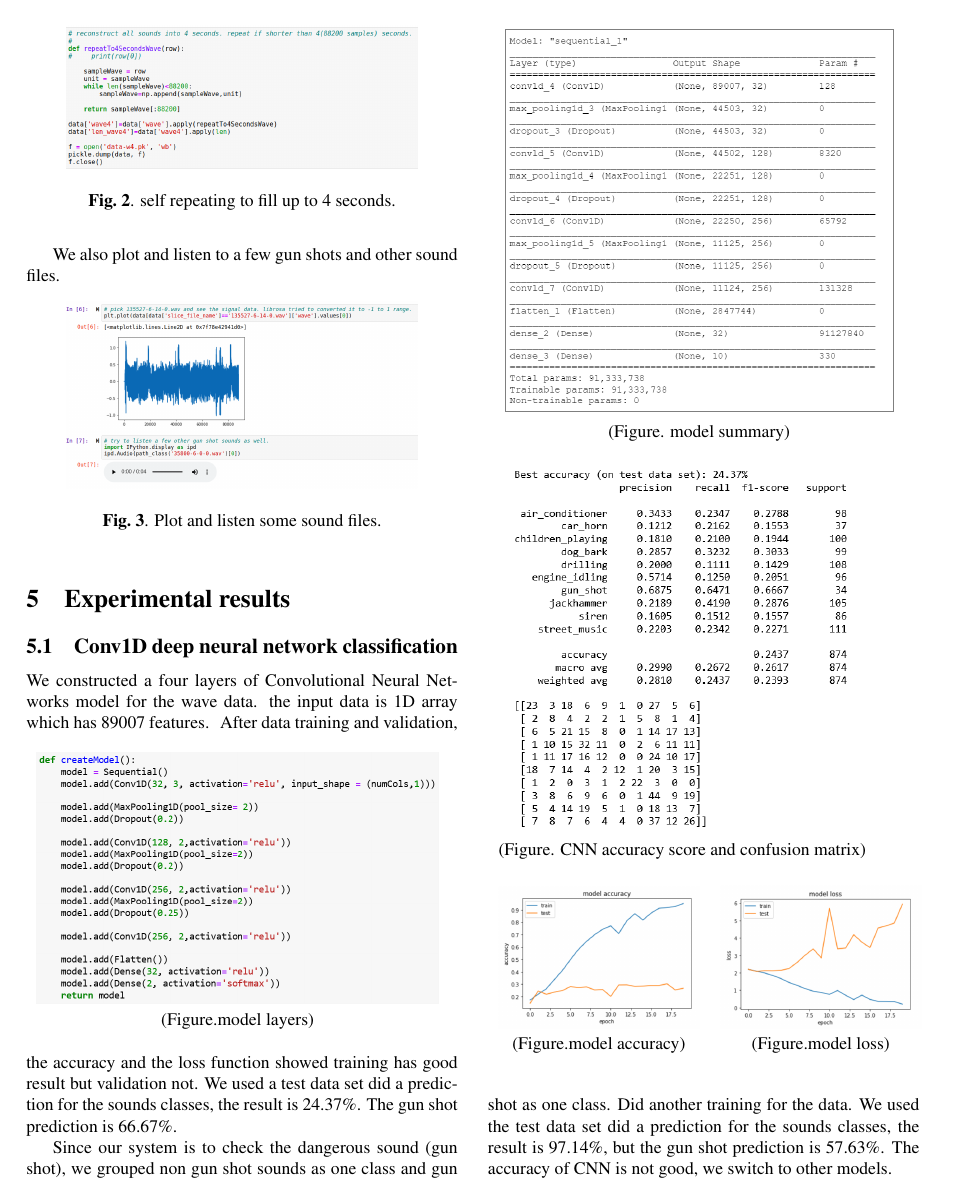
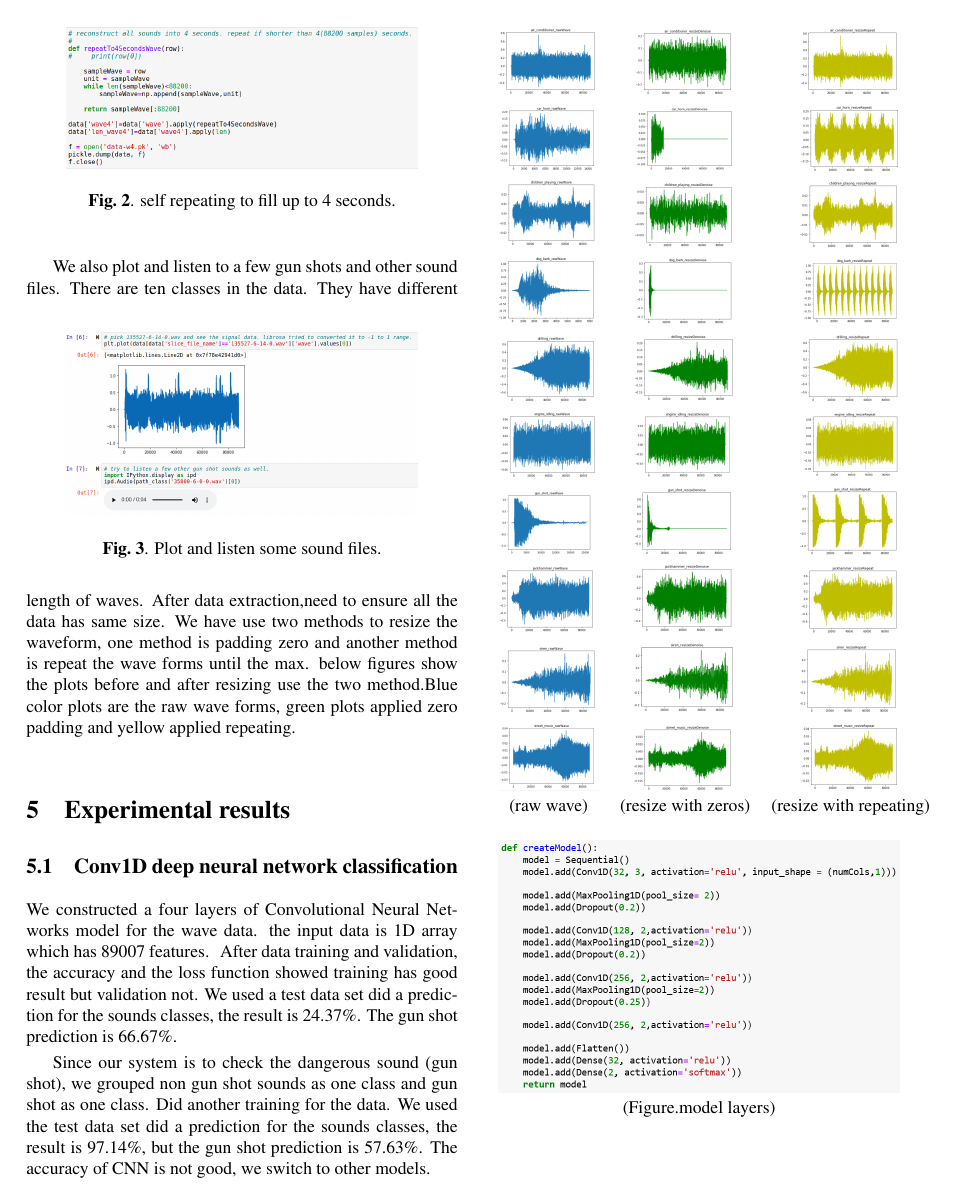
Before and after one commit to XiaoyanYang2008/PRS-CA3-PoliceAlertSystem, a LaTeX paper (latex-report/ISSM-report.tex): page 2 of 4 before the commit and page 2 of 5 after it. Compiled offline with pdfLaTeX.

Commit message:
add preprocess

```diff
--- a/latex-report/ISSM-report.tex
+++ b/latex-report/ISSM-report.tex
@@ -109,7 +109,42 @@ We also plot and listen to a few gun shots and other sound files.
 	\end{tabular}}
 	\caption{Plot and listen some sound files.\label{figure3}}
 \end{figure}
-
+There are ten classes in the data. They have different length of waves. After data extraction,need to ensure all the data has same size. We have use two methods to resize the waveform, one method is padding zero and another method is repeat the wave forms until the max. below figures show the plots before and after resizing use the two method.Blue color plots are the raw wave forms, green plots applied zero padding and yellow applied repeating.
+\begin{figure}[!htb]
+    \begin{tabular}{ccc}
+        \includegraphics[width=2cm]{pic/AC_RW.png}
+        &\includegraphics[width=2cm]{pic/AC_RSD.png}
+        &\includegraphics[width=2cm]{pic/AC_RSRP.png}\\
+        \includegraphics[width=2cm]{pic/CH_RW.png}
+        &\includegraphics[width=2cm]{pic/CH_RSD.png}
+        &\includegraphics[width=2cm]{pic/CH_RSP.png}\\
+        \includegraphics[width=2cm]{pic/CP_RW.png}
+        &\includegraphics[width=2cm]{pic/CP_RSD.png}
+        &\includegraphics[width=2cm]{pic/CP_RSRP.png}\\
+        \includegraphics[width=2cm]{pic/DB_RW.png}
+        &\includegraphics[width=2cm]{pic/DB_RSD.png}
+        &\includegraphics[width=2cm]{pic/DB_RSRP.png}\\
+        \includegraphics[width=2cm]{pic/DL_RW.png}
+        &\includegraphics[width=2cm]{pic/DL_RSD.png}
+        &\includegraphics[width=2cm]{pic/DL_RSRP.png}\\
+        \includegraphics[width=2cm]{pic/EI_RW.png}
+        &\includegraphics[width=2cm]{pic/EI_RSD.png}
+        &\includegraphics[width=2cm]{pic/EI_RSRP.png}\\
+        \includegraphics[width=2cm]{pic/GS_RW.png}
+        &\includegraphics[width=2cm]{pic/GS_RSD.png}
+        &\includegraphics[width=2cm]{pic/GS_RSRP.png}\\
+        \includegraphics[width=2cm]{pic/JH_RW.png}
+        &\includegraphics[width=2cm]{pic/JH_RSD.png}
+        &\includegraphics[width=2cm]{pic/JH_RSRP.png}\\
+        \includegraphics[width=2cm]{pic/SI_RW.png}
+        &\includegraphics[width=2cm]{pic/SI_RSD.png}
+        &\includegraphics[width=2cm]{pic/SI_RSRP.png}\\
+        \includegraphics[width=2cm]{pic/SMC_RW.png}
+        &\includegraphics[width=2cm]{pic/SMC_RSD.png}
+        &\includegraphics[width=2cm]{pic/SMC_RSRP.png}\\
+    (raw wave) & (resize with zeros) &(resize with repeating)
+    \end{tabular}
+\end{figure}
 
 \section{Experimental results}
 
```
